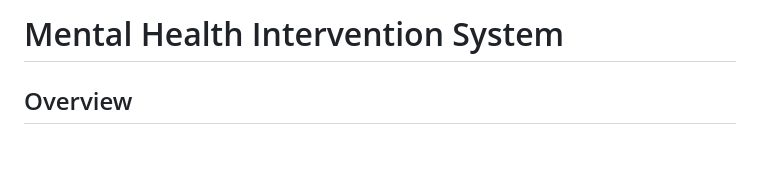
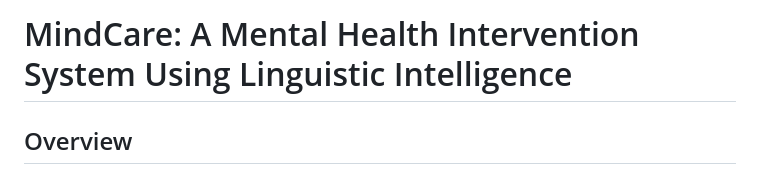
Before and after one commit to Roopesh519/Mindcare-Conversation-Chatbot-Rasa-Framework, a Markdown page: README.md, the part around the change. Drawn GitHub-style; blank space fills up the shorter version.

```diff
--- a/README.md
+++ b/README.md
@@ -1,4 +1,4 @@
-# Mental Health Intervention System
+# MindCare: A Mental Health Intervention System Using Linguistic Intelligence
 
 ## Overview
 
```
